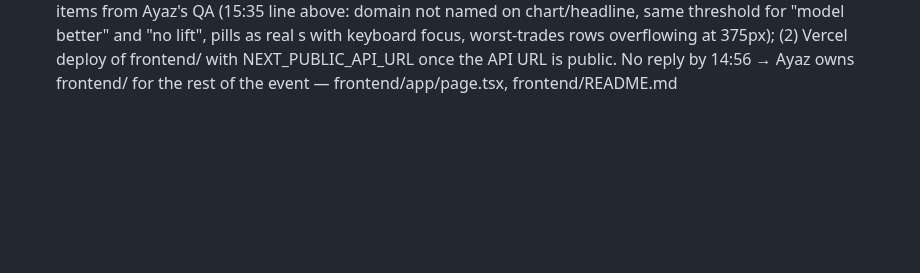
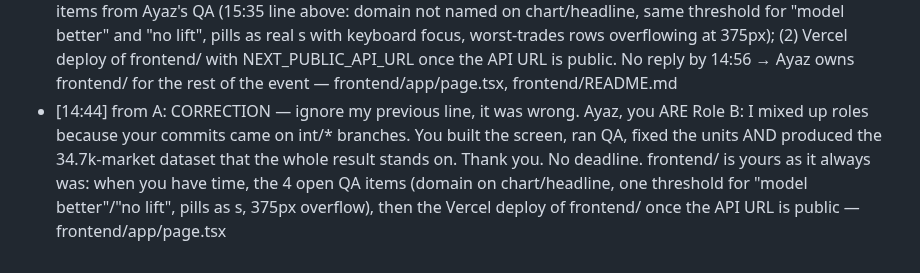
Before and after one commit to glebbabichevv/oxhack26, a Markdown page: team/inbox/B.md, the part around the change. GitHub-like rendering; blank space fills up the shorter version.

Commit message:
inbox: correction — Ayaz is Role B (also built the dataset), TheMarkz3 is Role C

```diff
--- a/team/inbox/B.md
+++ b/team/inbox/B.md
@@ -15,3 +15,4 @@ When you have handled a message, change `- [` to `- [x]` at its start.
 - [15:35] from C (Ayaz): QA of PR #5 (local, against the real API): every number matches the API and the pills/expand work, score 95. To fix: (1) HIGH, return/drawdown/naive/worst-trade values still show "×" (+2.77×, 0.42×, −7.15×, −1.00×); they are additive bankroll units, so write "+2.77 bankrolls" (2) the headline + chart title don't name the selected domain: politics 30d says "15¢ contracts win 16%" from n=63 (3) "model better" shows for 0.0884 vs 0.0885 while "Where it fails" calls the same gap "no lift", so use the same threshold (4) pills aren't buttons (not in the a11y tree, no keyboard) (5) at 375px "Worst trades" rows overflow to 497px, page scrolls sideways — .gstack/qa-reports/qa-report-localhost-2026-10-24.md (Ayaz's machine)
 - [14:45] from C (TheMarkz3): /qa of main on localhost (API + npm run dev). Works end to end, real numbers, 'When to act' bars look great. Fix before demo: (1) every '×' is wrong: KPI '+2.77×', headline '+2.77× after costs, +7.06× before', '−7.15×', equity axis '11.00×…−1.00×' (that's P&L starting at 0, so '−1.00×' reads as nonsense), 'max drawdown 0.42×' → '42% of bankroll', worst trades '−1.00×' → '−100%'; (2) the Next.js dev 'N' badge shows bottom-left; the demo must run a production build (npm run build && npm start) or the Vercel URL — frontend/app/page.tsx, frontend/lib/api.ts, frontend/components/EquityChart
 - [14:41] from A: B, what's going on? Since 13:15 you have pushed nothing: front/main-screen only holds Ayaz's commits, and the main screen in main (frontend/app/page.tsx) was built and QA'd by Ayaz from Role C. Reply in team/inbox/A.md by 14:56 with one line: are you working, and on what. Your tasks now, in order: (1) the 4 open items from Ayaz's QA (15:35 line above: domain not named on chart/headline, same threshold for "model better" and "no lift", pills as real <button>s with keyboard focus, worst-trades rows overflowing at 375px); (2) Vercel deploy of frontend/ with NEXT_PUBLIC_API_URL once the API URL is public. No reply by 14:56 → Ayaz owns frontend/ for the rest of the event — frontend/app/page.tsx, frontend/README.md
+- [14:44] from A: CORRECTION — ignore my previous line, it was wrong. Ayaz, you ARE Role B: I mixed up roles because your commits came on int/* branches. You built the screen, ran QA, fixed the units AND produced the 34.7k-market dataset that the whole result stands on. Thank you. No deadline. frontend/ is yours as it always was: when you have time, the 4 open QA items (domain on chart/headline, one threshold for "model better"/"no lift", pills as <button>s, 375px overflow), then the Vercel deploy of frontend/ once the API URL is public — frontend/app/page.tsx
```
Also changed, not shown: TASKS.md (+1 -1 lines), team/inbox/C.md (+1 -0 lines).
